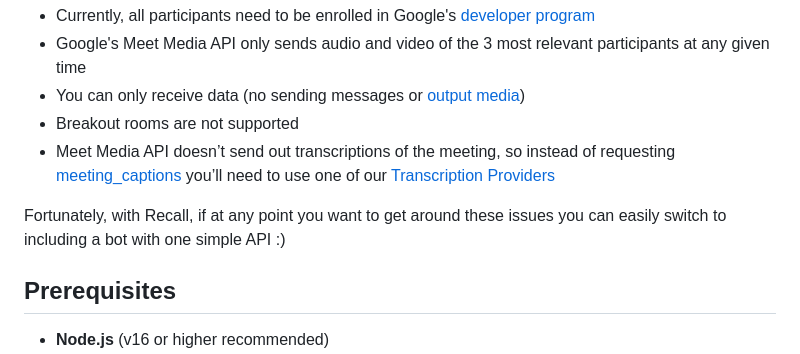
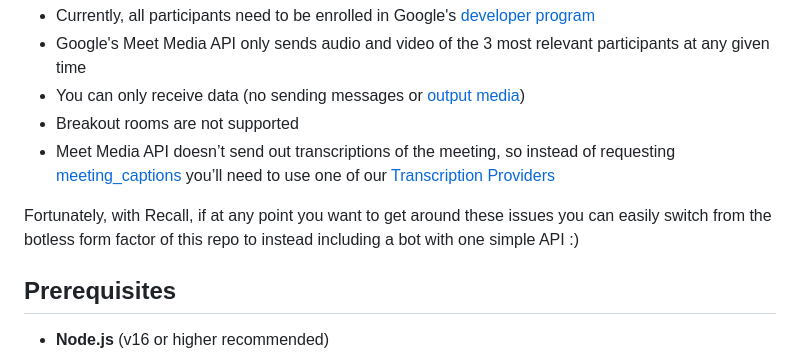
Before and after one commit to recallai/meeting-direct-connect, a Markdown page: README.md, the part around the change. Rendered like a GitHub page.

```diff
--- a/README.md
+++ b/README.md
@@ -15,7 +15,7 @@ This sample demonstrates how to interact with the Recall.ai API to connect to ei
 - Breakout rooms are not supported
 - Meet Media API doesn’t send out transcriptions of the meeting, so instead of requesting [meeting_captions](https://docs.recall.ai/docs/meeting-caption-transcription) you’ll need to use one of our [Transcription Providers](https://docs.recall.ai/docs/ai-transcription)
 
-Fortunately, with Recall, if at any point you want to get around these issues you can easily switch to including a bot with one simple API :)
+Fortunately, with Recall, if at any point you want to get around these issues you can easily switch from the botless form factor of this repo to instead including a bot with one simple API :)
 
 ## Prerequisites
 - **Node.js** (v16 or higher recommended)
```
